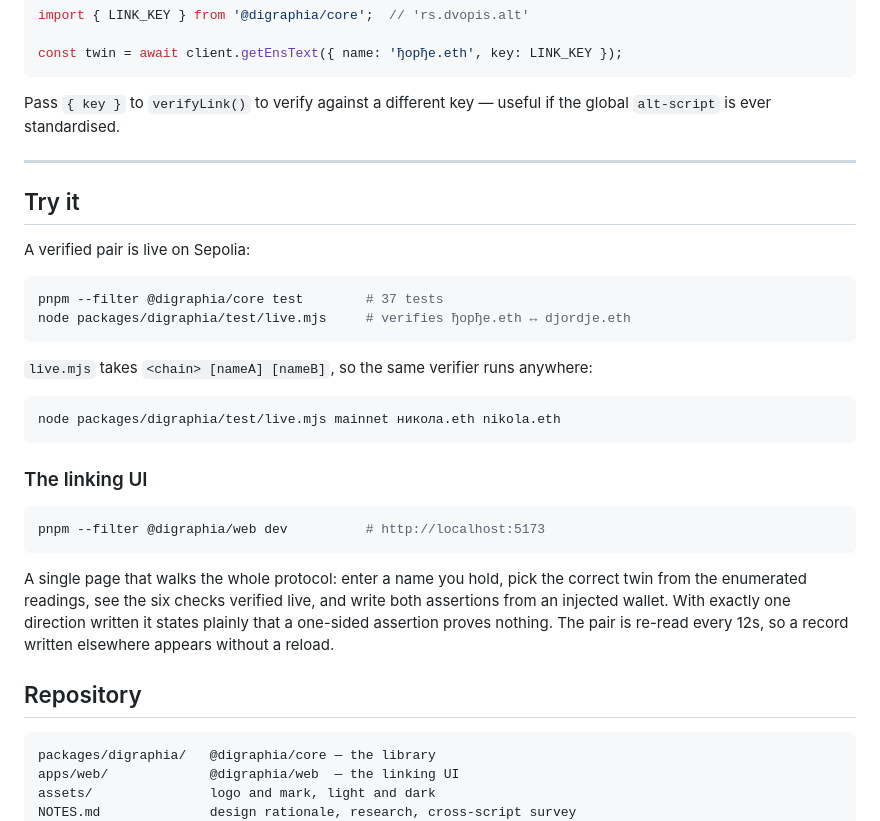
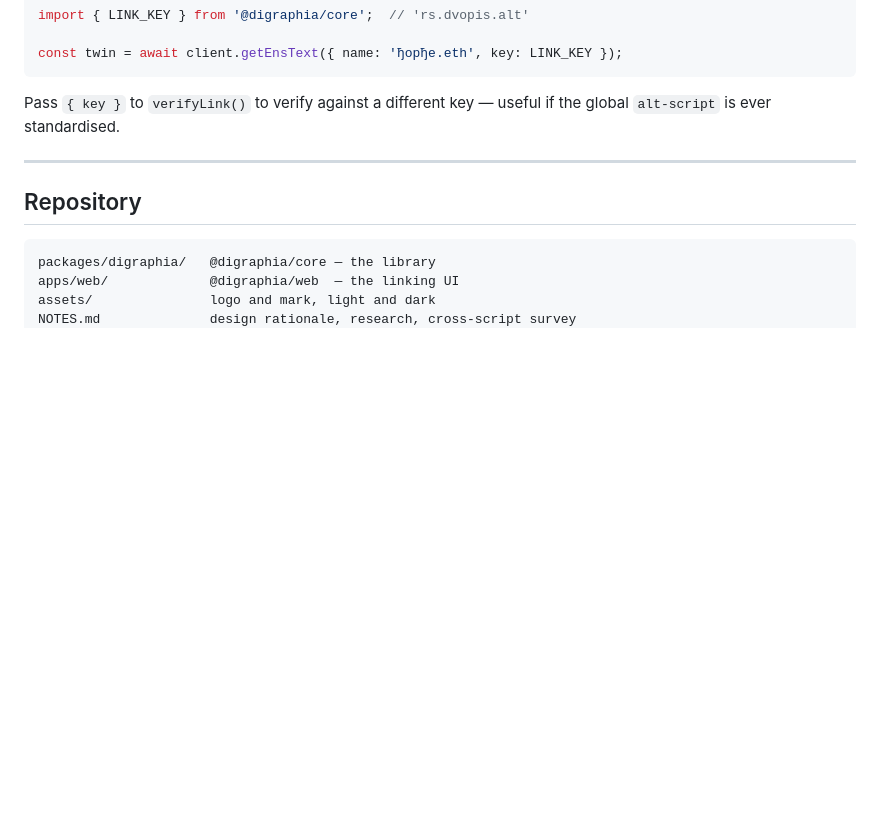
Before and after one commit to leohhhn/digraphia, a Markdown page: README.md, the part around one of its changes. Rendered like a GitHub page; blank space fills up the shorter version.

````diff
--- a/README.md
+++ b/README.md
@@ -243,33 +297,6 @@ the global `alt-script` is ever standardised.
 
 ---
 
-## Try it
-
-A verified pair is live on Sepolia:
-
-```bash
-pnpm --filter @digraphia/core test        # 37 tests
-node packages/digraphia/test/live.mjs     # verifies ђорђе.eth ↔ djordje.eth
-```
-
-`live.mjs` takes `<chain> [nameA] [nameB]`, so the same verifier runs anywhere:
-
-```bash
-node packages/digraphia/test/live.mjs mainnet никола.eth nikola.eth
-```
-
-### The linking UI
-
-```bash
-pnpm --filter @digraphia/web dev          # http://localhost:5173
-```
-
-A single page that walks the whole protocol: enter a name you hold, pick the
-correct twin from the enumerated readings, see the six checks verified live, and
-write both assertions from an injected wallet. With exactly one direction
-written it states plainly that a one-sided assertion proves nothing. The pair is
-re-read every 12s, so a record written elsewhere appears without a reload.
-
 ## Repository
 
 ```
````
Also changed, not shown: other parts of README.md (+59 -5 lines).
